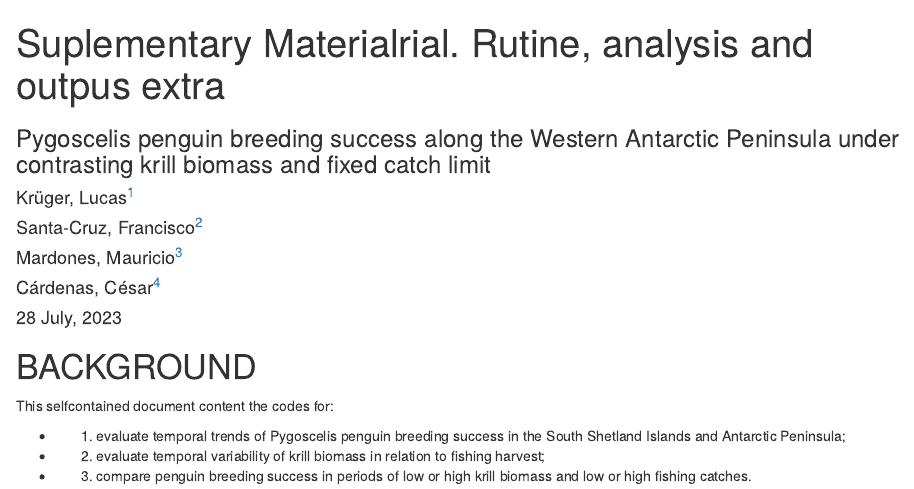
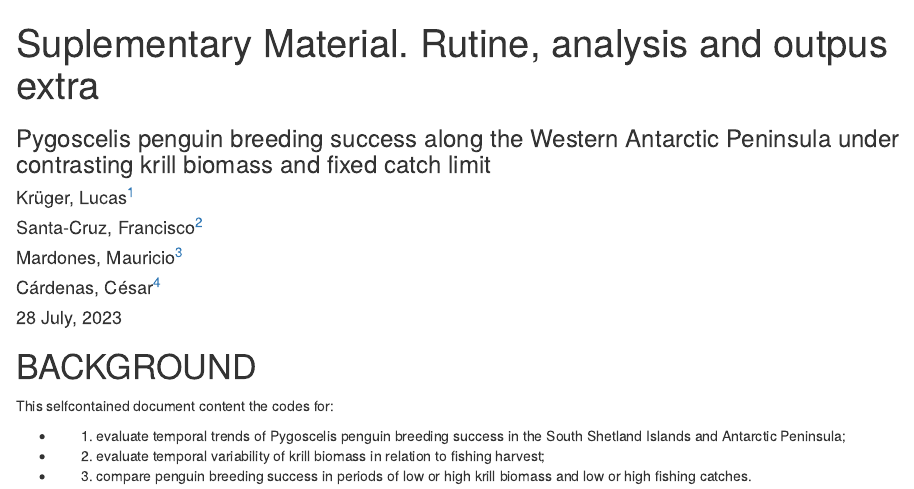
Before and after one commit to drlucaskruger/Penguin_Breeding_and_Krill_Fishery, an R Markdown document (AppendixA.Rmd): the page in a window 1100 px wide, from its top. Rendered offline with R 4.5, knitr and Pandoc, with nearby package versions; the code chunks are not run, so their results and figures are left out.

Commit message:
edit title

```diff
--- a/AppendixA.Rmd
+++ b/AppendixA.Rmd
@@ -1,5 +1,5 @@
 ---
-title: "Suplementary Materialrial. Rutine, analysis and outpus extra"
+title: "Suplementary Material. Rutine, analysis and outpus extra"
 subtitle: "Pygoscelis penguin breeding success along the Western Antarctic Peninsula under contrasting krill biomass and fixed catch limit"
 author:
   - Krüger, Lucas^[Instituto Antártico Chileno, Milenio BASE]
```
Also changed, not shown: fig/unnamed-chunk-12-1.jpeg, fig/unnamed-chunk-15-1.jpeg, fig/unnamed-chunk-20-1.jpeg, fig/unnamed-chunk-20-10.jpeg, fig/unnamed-chunk-20-11.jpeg, fig/unnamed-chunk-20-12.jpeg, fig/unnamed-chunk-20-13.jpeg, fig/unnamed-chunk-20-2.jpeg, fig/unnamed-chunk-20-3.jpeg, fig/unnamed-chunk-20-4.jpeg, fig/unnamed-chunk-20-5.jpeg, fig/unnamed-chunk-20-6.jpeg, fig/unnamed-chunk-20-7.jpeg, fig/unnamed-chunk-20-8.jpeg, 4 more files.
